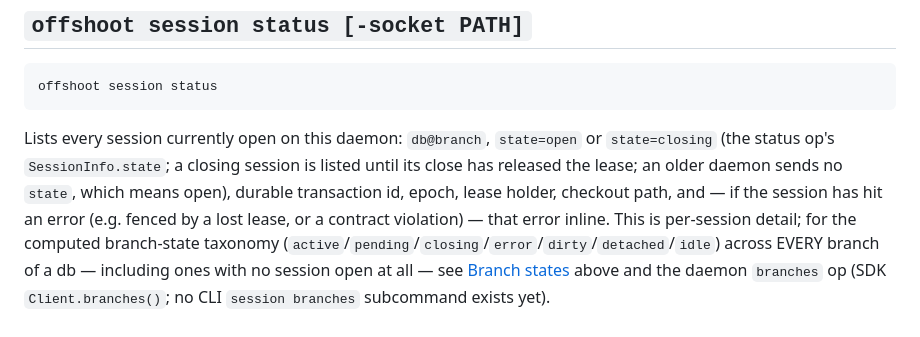
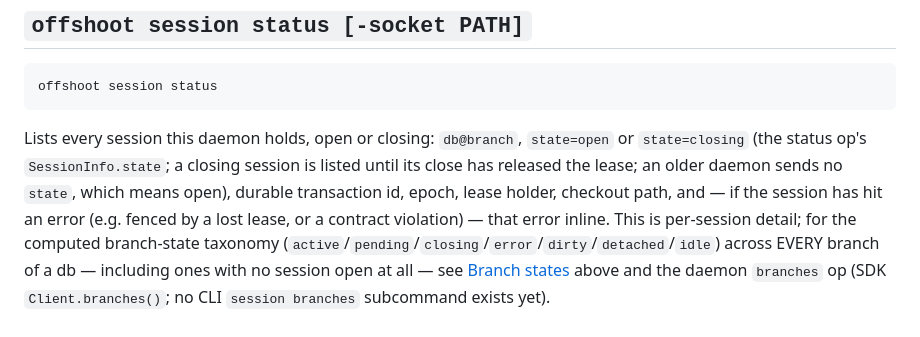
Before and after one commit to sricola/offshoot, a Markdown page: docs/reference.md, the part around the change. Drawn GitHub-style.

Commit message:
docs: session status lists closing sessions too
The reference said session status lists every session "currently open";
it now lists the closing ones as well, until their close has released the
lease, so say that.

Co-Authored-By: Claude Opus 5.5 <noreply@anthropic.com>
Claude-Session: https://claude.ai/code/session_01QV2JTui6GzvknVGG8Rj53e

````diff
--- a/docs/reference.md
+++ b/docs/reference.md
@@ -1655,13 +1655,13 @@ has no `--meta` flag).
 offshoot session status
 ```
 
-Lists every session currently open on this daemon: `db@branch`, `state=open`
-or `state=closing` (the status op's `SessionInfo.state`; a closing session is
-listed until its close has released the lease; an older daemon sends no
-`state`, which means open), durable transaction id, epoch, lease holder,
-checkout path, and — if the session has hit an error (e.g. fenced by a lost
-lease, or a contract violation) — that error inline. This is per-session
-detail; for the computed branch-state taxonomy
+Lists every session this daemon holds, open or closing: `db@branch`,
+`state=open` or `state=closing` (the status op's `SessionInfo.state`; a
+closing session is listed until its close has released the lease; an older
+daemon sends no `state`, which means open), durable transaction id, epoch,
+lease holder, checkout path, and — if the session has hit an error (e.g.
+fenced by a lost lease, or a contract violation) — that error inline. This
+is per-session detail; for the computed branch-state taxonomy
 (`active`/`pending`/`closing`/`error`/`dirty`/`detached`/`idle`) across
 EVERY branch of a db — including ones with no session open at all — see
 [Branch states](#branch-states) above and the daemon `branches` op (SDK
````
